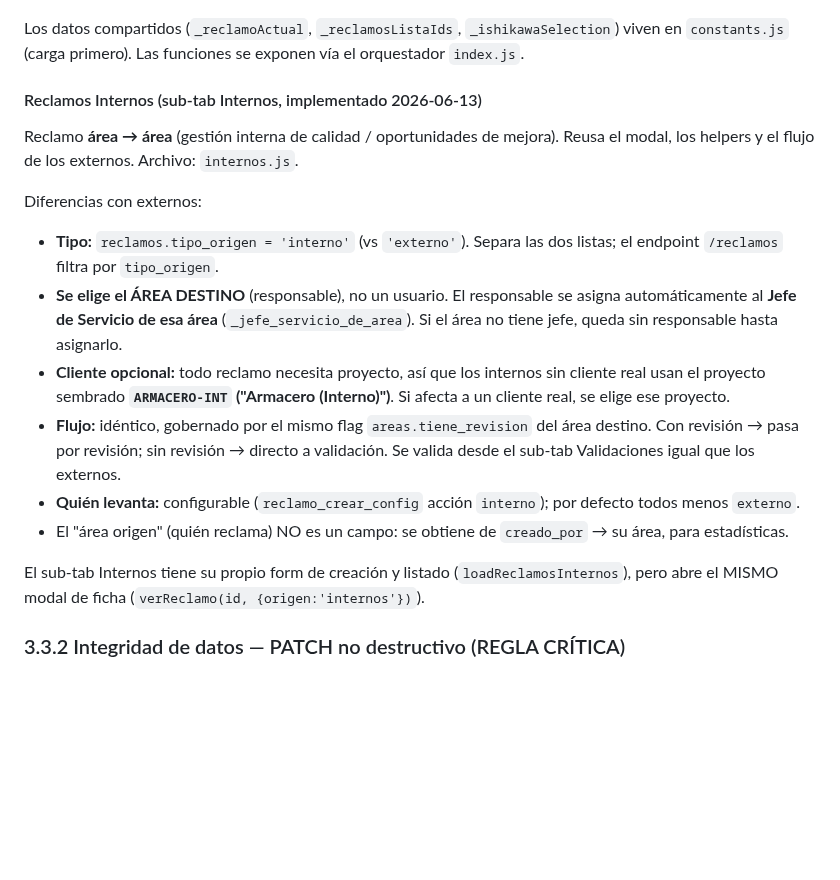
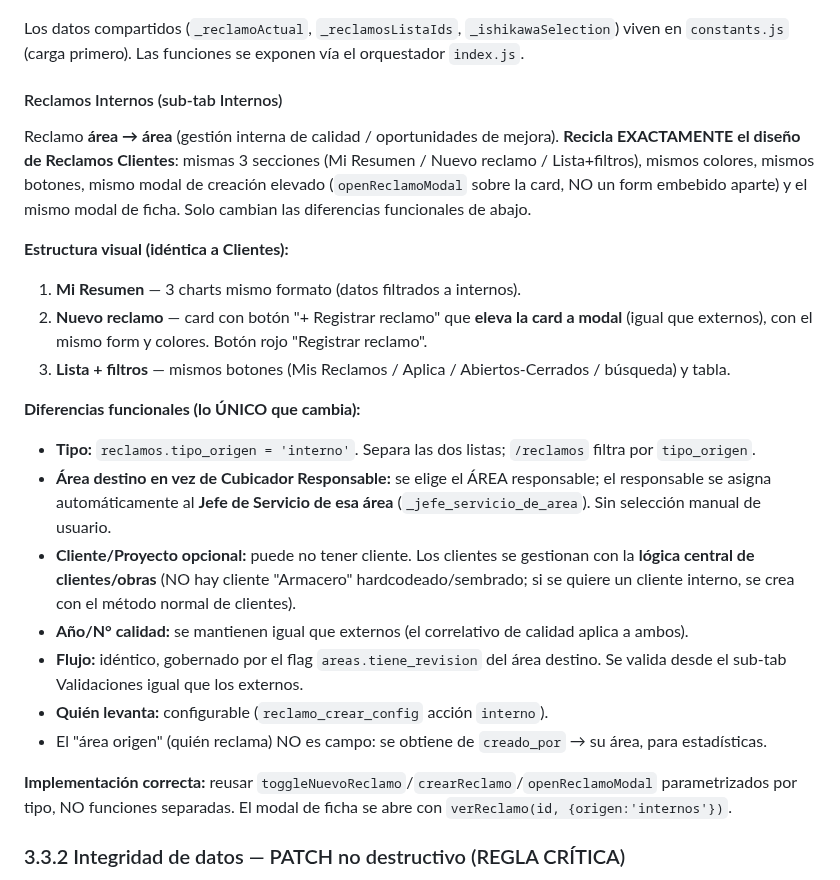
Before and after one commit to eugenioz-droid/armahub-backend, a Markdown page: docs/SPECS_ARMAHUB.md, the part around the change. Rendered like a GitHub page; blank space fills up the shorter version.

Commit message:
docs(specs): Reclamos Internos recicla diseño de Clientes + cliente sin hardcode
Actualiza la sección de Internos: reusa las 3 secciones y el modal de creación
de Clientes (mismo diseño/colores/botones); solo cambian las diferencias
funcionales (área destino, cliente opcional gestionado central, tipo_origen).
Sin cliente "Armacero" hardcodeado.

```diff
--- a/docs/SPECS_ARMAHUB.md
+++ b/docs/SPECS_ARMAHUB.md
@@ -260,19 +260,25 @@ El antiguo `detail.js` (1.290 líneas) se dividió en 4 archivos por responsabil
 
 Los datos compartidos (`_reclamoActual`, `_reclamosListaIds`, `_ishikawaSelection`) viven en `constants.js` (carga primero). Las funciones se exponen vía el orquestador `index.js`.
 
-#### Reclamos Internos (sub-tab Internos, implementado 2026-06-13)
+#### Reclamos Internos (sub-tab Internos)
 
-Reclamo **área → área** (gestión interna de calidad / oportunidades de mejora). Reusa el modal, los helpers y el flujo de los externos. Archivo: `internos.js`.
+Reclamo **área → área** (gestión interna de calidad / oportunidades de mejora). **Recicla EXACTAMENTE el diseño de Reclamos Clientes**: mismas 3 secciones (Mi Resumen / Nuevo reclamo / Lista+filtros), mismos colores, mismos botones, mismo modal de creación elevado (`openReclamoModal` sobre la card, NO un form embebido aparte) y el mismo modal de ficha. Solo cambian las diferencias funcionales de abajo.
 
-Diferencias con externos:
-- **Tipo:** `reclamos.tipo_origen = 'interno'` (vs `'externo'`). Separa las dos listas; el endpoint `/reclamos` filtra por `tipo_origen`.
-- **Se elige el ÁREA DESTINO** (responsable), no un usuario. El responsable se asigna automáticamente al **Jefe de Servicio de esa área** (`_jefe_servicio_de_area`). Si el área no tiene jefe, queda sin responsable hasta asignarlo.
-- **Cliente opcional:** todo reclamo necesita proyecto, así que los internos sin cliente real usan el proyecto sembrado **`ARMACERO-INT` ("Armacero (Interno)")**. Si afecta a un cliente real, se elige ese proyecto.
-- **Flujo:** idéntico, gobernado por el mismo flag `areas.tiene_revision` del área destino. Con revisión → pasa por revisión; sin revisión → directo a validación. Se valida desde el sub-tab Validaciones igual que los externos.
-- **Quién levanta:** configurable (`reclamo_crear_config` acción `interno`); por defecto todos menos `externo`.
-- El "área origen" (quién reclama) NO es un campo: se obtiene de `creado_por` → su área, para estadísticas.
+**Estructura visual (idéntica a Clientes):**
+1. **Mi Resumen** — 3 charts mismo formato (datos filtrados a internos).
+2. **Nuevo reclamo** — card con botón "+ Registrar reclamo" que **eleva la card a modal** (igual que externos), con el mismo form y colores. Botón rojo "Registrar reclamo".
+3. **Lista + filtros** — mismos botones (Mis Reclamos / Aplica / Abiertos-Cerrados / búsqueda) y tabla.
 
-El sub-tab Internos tiene su propio form de creación y listado (`loadReclamosInternos`), pero abre el MISMO modal de ficha (`verReclamo(id, {origen:'internos'})`).
+**Diferencias funcionales (lo ÚNICO que cambia):**
+- **Tipo:** `reclamos.tipo_origen = 'interno'`. Separa las dos listas; `/reclamos` filtra por `tipo_origen`.
+- **Área destino en vez de Cubicador Responsable:** se elige el ÁREA responsable; el responsable se asigna automáticamente al **Jefe de Servicio de esa área** (`_jefe_servicio_de_area`). Sin selección manual de usuario.
+- **Cliente/Proyecto opcional:** puede no tener cliente. Los clientes se gestionan con la **lógica central de clientes/obras** (NO hay cliente "Armacero" hardcodeado/sembrado; si se quiere un cliente interno, se crea con el método normal de clientes).
+- **Año/N° calidad:** se mantienen igual que externos (el correlativo de calidad aplica a ambos).
+- **Flujo:** idéntico, gobernado por el flag `areas.tiene_revision` del área destino. Se valida desde el sub-tab Validaciones igual que los externos.
+- **Quién levanta:** configurable (`reclamo_crear_config` acción `interno`).
+- El "área origen" (quién reclama) NO es campo: se obtiene de `creado_por` → su área, para estadísticas.
+
+**Implementación correcta:** reusar `toggleNuevoReclamo`/`crearReclamo`/`openReclamoModal` parametrizados por tipo, NO funciones separadas. El modal de ficha se abre con `verReclamo(id, {origen:'internos'})`.
 
 ### 3.3.2 Integridad de datos — PATCH no destructivo (REGLA CRÍTICA)
 
```
